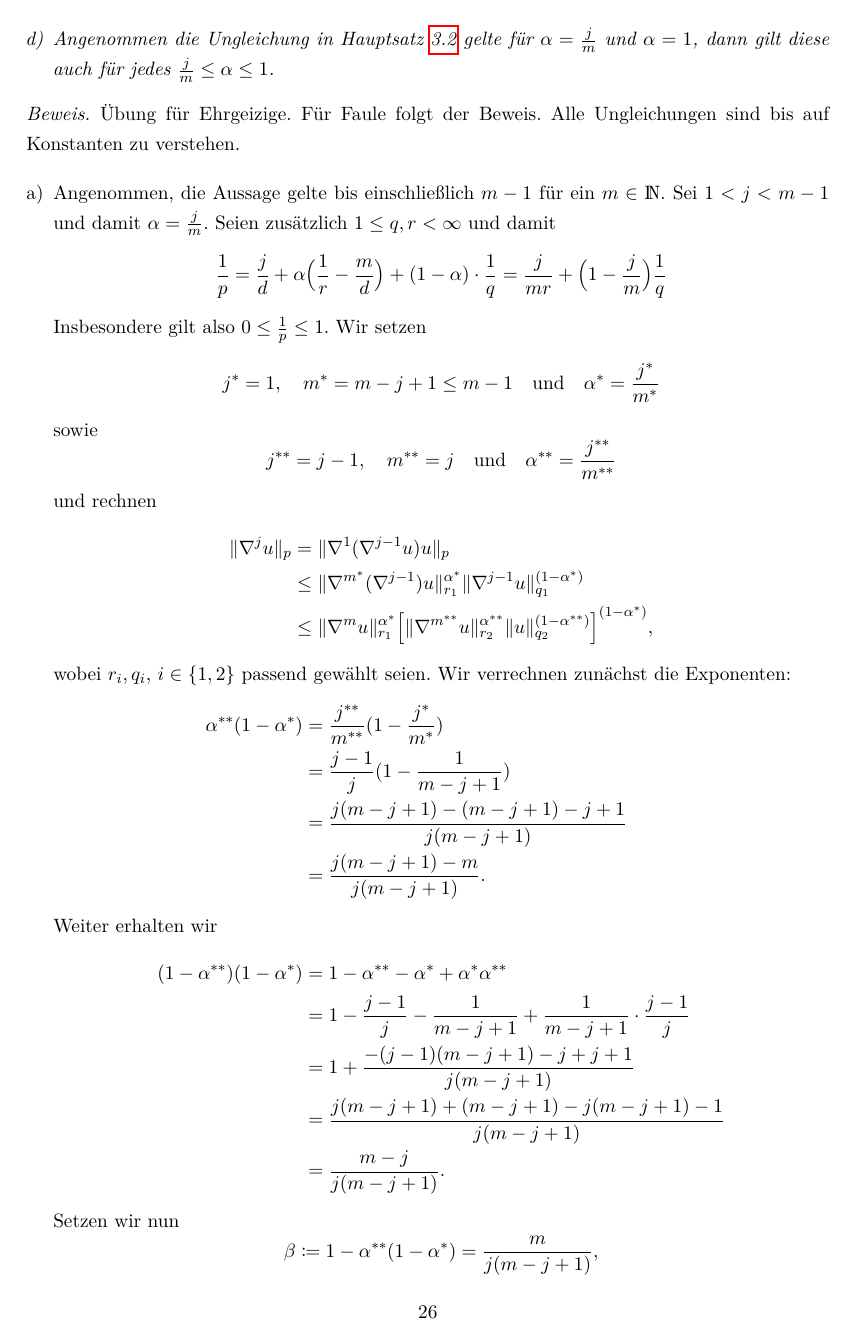
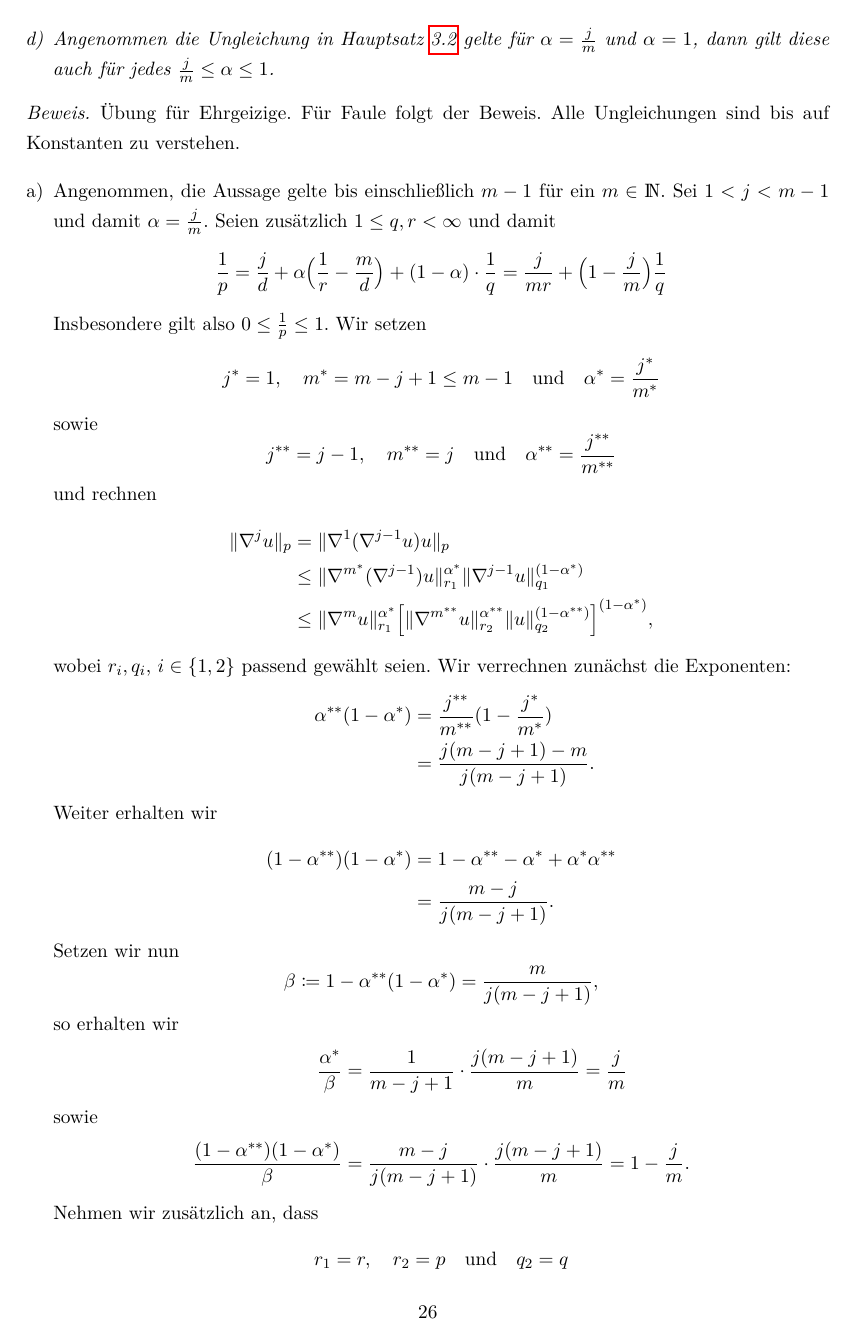
Before and after one commit to fabiangabel/navier_skript, a LaTeX document (navier.tex, which reads chap3.tex): page 27 of 49. The pictures show the PDF file navier.pdf that the author committed with the source.

Commit message:
chap3 typos

```diff
--- a/chap3.tex
+++ b/chap3.tex
@@ -22,7 +22,7 @@
   Weiterhin sei
   $$
   \begin{cases}
-    \frac{j}{m} \leq \alpha \leq 1, \quad \text{falls } m - j - \frac{d}{r} \not\in \N_0 \\
+    \frac{j}{m} \leq \alpha \leq 1, \quad \text{falls } m - j - \frac{d}{r} \not\in \N_0, \\
     \frac{j}{m} \leq \alpha < 1, \quad \text{falls } m - j - \frac{d}{r} \in \N_0.
   \end{cases}
     $$
@@ -136,15 +136,15 @@ Das folgende Lemma reduziert den Beweis von Hauptsatz \ref{hsatz:gagliardoNirenb
       \begin{align*}
         \alpha^{**}(1 - \alpha^*)
         &= \frac{j^{**}}{m^{**}} ( 1 - \frac{j^*}{m^*}) \\
-        &= \frac{j - 1}{j} ( 1 - \frac{1}{m - j + 1}) \\
-        &= \frac{j(m - j + 1) - (m - j + 1) - j + 1}{j(m - j + 1)} \\
+        %&= \frac{j - 1}{j} ( 1 - \frac{1}{m - j + 1}) \\
+        %&= \frac{j(m - j + 1) - (m - j + 1) - j + 1}{j(m - j + 1)} \\
         &= \frac{j(m - j + 1) - m}{j(m - j + 1)}.
         \intertext{Weiter erhalten wir}
         (1 - \alpha^{**})(1 - \alpha^*)
         &= 1 - \alpha^{**} - \alpha^* + \alpha^*\alpha^{**} \\
-        &= 1 - \frac{j - 1}{j} - \frac{1}{m - j + 1} + \frac{1}{m - j + 1} \cdot \frac{j - 1}{j} \\
-        &= 1 + \frac{-(j - 1)(m - j + 1) -j + j + 1}{j(m - j + 1)} \\
-        &= \frac{j(m - j + 1) + (m - j + 1) - j(m - j + 1) - 1}{j(m - j + 1)} \\
+        %&= 1 - \frac{j - 1}{j} - \frac{1}{m - j + 1} + \frac{1}{m - j + 1} \cdot \frac{j - 1}{j} \\
+        %&= 1 + \frac{-(j - 1)(m - j + 1) -j + j + 1}{j(m - j + 1)} \\
+        %&= \frac{j(m - j + 1) + (m - j + 1) - j(m - j + 1) - 1}{j(m - j + 1)} \\
         &= \frac{m - j}{j (m - j + 1)}.
       \end{align*}
       Setzen wir nun
@@ -200,14 +200,14 @@ Das folgende Lemma reduziert den Beweis von Hauptsatz \ref{hsatz:gagliardoNirenb
       \begin{align*}
         \| \nabla u\|_p &\leq \|\nabla^{m - 1} u\|_{r_1}^{\alpha^*} \|u\|_{q_1}^{1 - \alpha^*} \\
         &= \|\nabla^{m - 2} \nabla u \|_{r_1}^{\alpha^*} \|u\|_{q_1}^{1 - \alpha^*} \\
-        &\leq \Big[ \|\nabla^{m - 1} \nabla u\|_{r_2}^{\alpha^{**}} \|\nabla u\|_{q_2}^{1 - \alpha^{**}} \Big]^{\alpha^*} \|u\|_{q_1}^{1 - \alpha^*}
+        &\leq \Big[ \|\nabla^{m - 1} \nabla u\|_{r_2}^{\alpha^{**}} \|\nabla u\|_{q_2}^{1 - \alpha^{**}} \Big]^{\alpha^*} \|u\|_{q_1}^{1 - \alpha^*}.
       \end{align*}
       Im Falle $j = m - 1$ schätzen wir ähnlich ab:
       \begin{align*}
         \| \nabla^{m - 1} u\|_p
         &= \|\nabla^{m - 2} \nabla u \|_p \\
         &\leq \|\nabla^{m - 1} \nabla u\|_{r_1}^{\alpha^*} \|\nabla u\|_{q_1}^{1 - \alpha^*} \\
-        &\leq \|\nabla^{m } u\|_{r_1} \Big[ \|\nabla^{m - 1} u\|_{r_2}^{\alpha^{**}} \|u\|_{q_2}^{1 - \alpha^{**}} \Big]^{1 - \alpha^*}
+        &\leq \|\nabla^{m } u\|_{r_1} \Big[ \|\nabla^{m - 1} u\|_{r_2}^{\alpha^{**}} \|u\|_{q_2}^{1 - \alpha^{**}} \Big]^{1 - \alpha^*}.
 \end{align*}
 Analoge Rechnungen ergeben, dass sich $r_i$, $q_i$, $i \in \{1,2\}$ immer passend wählen lassen.
     \item Angenommen, die Aussage gelte bis einschließlich $m - 1$ für ein $m \in \N$. Sei $0 \leq j < m $ und $\alpha = 1$.
```
Also changed, not shown: navier.pdf, chap3.tex (8 more changed lines).
